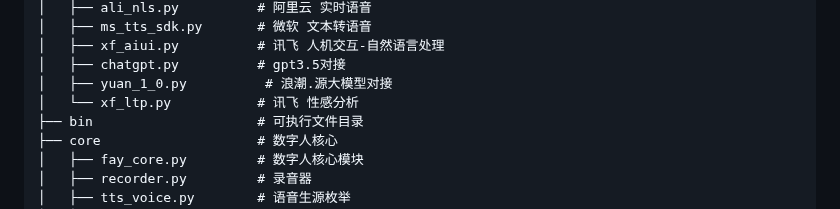
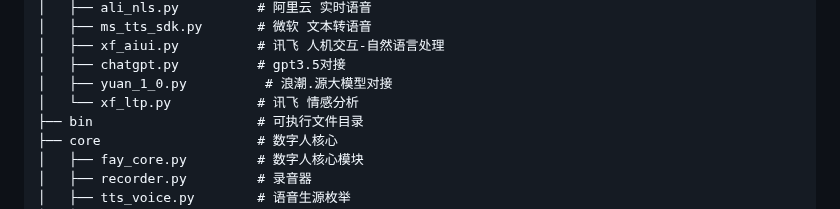
Before and after one commit to xszyou/Fay, a Markdown page: README.md, the part around the change. Drawn GitHub-style.

Commit message:
Typo README : 性感->情感

```diff
--- a/README.md
+++ b/README.md
@@ -88,7 +88,7 @@ Fay是一个完整的开源项目，包含Fay控制器及数字人模型，可
 │   ├── xf_aiui.py          # 讯飞 人机交互-自然语言处理
 │   ├── chatgpt.py          # gpt3.5对接
 │   ├── yuan_1_0.py          # 浪潮.源大模型对接
-│   └── xf_ltp.py           # 讯飞 性感分析
+│   └── xf_ltp.py           # 讯飞 情感分析
 ├── bin                     # 可执行文件目录
 ├── core                    # 数字人核心
 │   ├── fay_core.py         # 数字人核心模块
```
